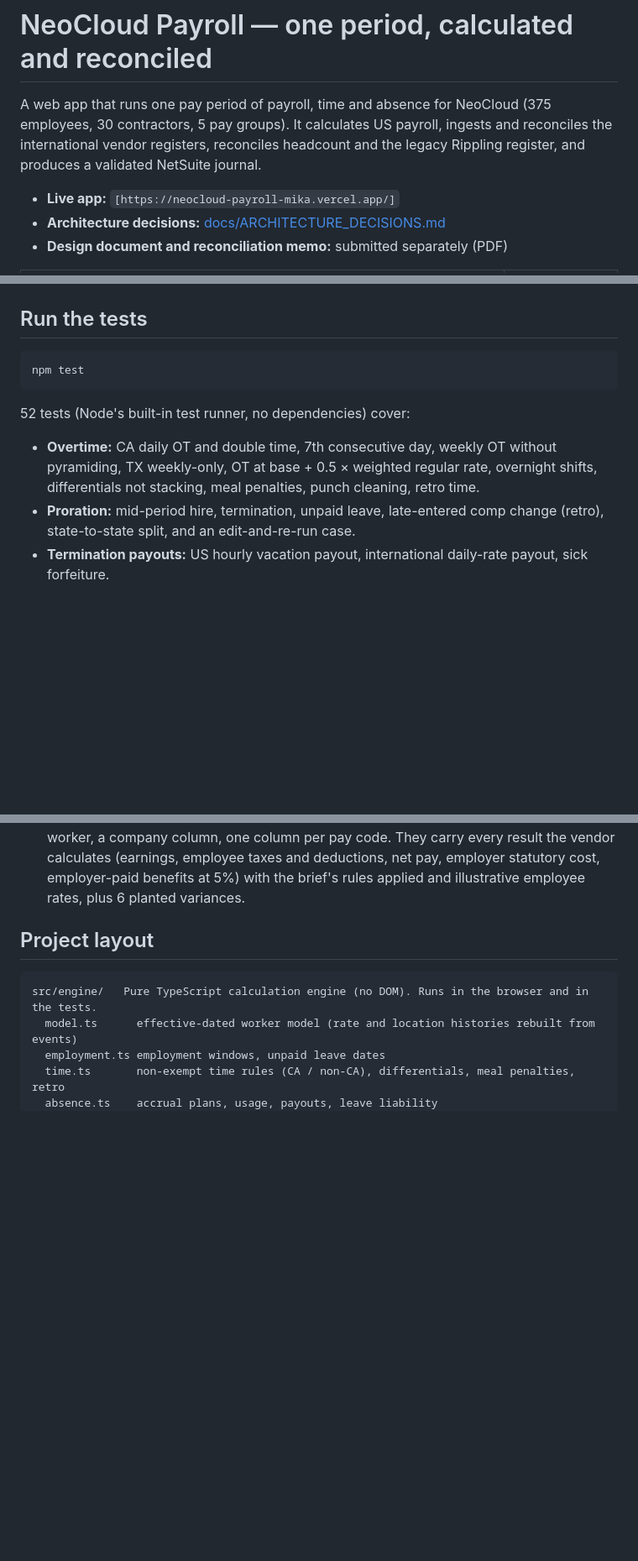
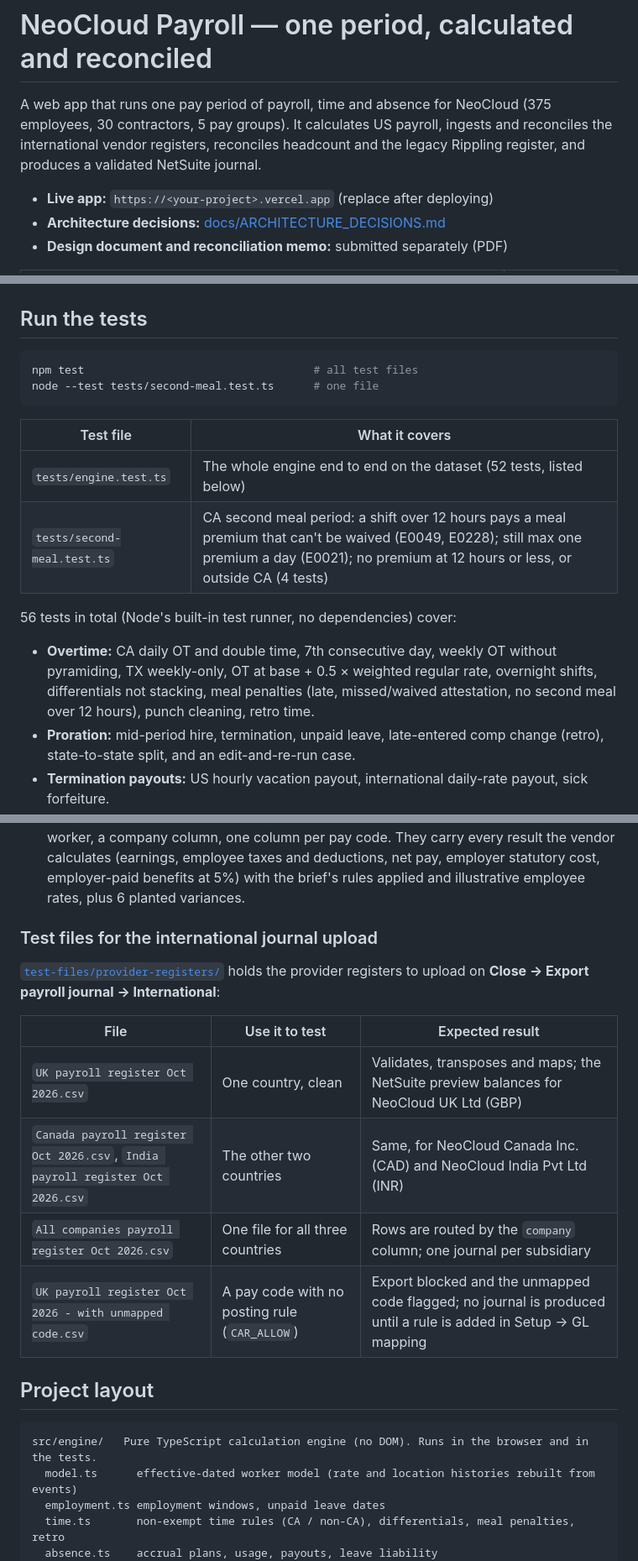
Before and after one commit to katiyaranamika-rgb/neocloud-payroll-mika, a Markdown page: README.md, 3 parts joined by grey strips. Shown at 84% size. Rendered like a GitHub page; blank space fills up the shorter version.

````diff
--- a/README.md
+++ b/README.md
@@ -2,7 +2,7 @@
 
 A web app that runs one pay period of payroll, time and absence for NeoCloud (375 employees, 30 contractors, 5 pay groups). It calculates US payroll, ingests and reconciles the international vendor registers, reconciles headcount and the legacy Rippling register, and produces a validated NetSuite journal.
 
-- **Live app:** `[https://neocloud-payroll-mika.vercel.app/]`
+- **Live app:** `https://<your-project>.vercel.app` (replace after deploying)
 - **Architecture decisions:** [docs/ARCHITECTURE_DECISIONS.md](docs/ARCHITECTURE_DECISIONS.md)
 - **Design document and reconciliation memo:** submitted separately (PDF)
 
@@ -49,12 +49,18 @@ Older Node, or no Node at all? Open `dist/standalone.html` (attached to the repo
 ## Run the tests
 
 ```bash
-npm test
+npm test                                   # all test files
+node --test tests/second-meal.test.ts      # one file
 ```
 
-52 tests (Node's built-in test runner, no dependencies) cover:
+| Test file | What it covers |
+| --- | --- |
+| `tests/engine.test.ts` | The whole engine end to end on the dataset (52 tests, listed below) |
+| `tests/second-meal.test.ts` | CA second meal period: a shift over 12 hours pays a meal premium that can't be waived (E0049, E0228); still max one premium a day (E0021); no premium at 12 hours or less, or outside CA (4 tests) |
 
-- **Overtime:** CA daily OT and double time, 7th consecutive day, weekly OT without pyramiding, TX weekly-only, OT at base + 0.5 × weighted regular rate, overnight shifts, differentials not stacking, meal penalties, punch cleaning, retro time.
+56 tests in total (Node's built-in test runner, no dependencies) cover:
+
+- **Overtime:** CA daily OT and double time, 7th consecutive day, weekly OT without pyramiding, TX weekly-only, OT at base + 0.5 × weighted regular rate, overnight shifts, differentials not stacking, meal penalties (late, missed/waived attestation, no second meal over 12 hours), punch cleaning, retro time.
 - **Proration:** mid-period hire, termination, unpaid leave, late-entered comp change (retro), state-to-state split, and an edit-and-re-run case.
 - **Termination payouts:** US hourly vacation payout, international daily-rate payout, sick forfeiture.
 - Taxes and wage bases, 401(k) and Section 125, garnishment limits, benefit arrears.
@@ -79,6 +93,17 @@ All inputs are CSV files in [`data/`](data/). The app loads them at start-up (th
 - the **prior-period register** from this period's data with standard time at straight pay, no bonuses or time off, same 401(k)/health elections;
 - the **legacy Rippling register** by re-running the engine with 12 planted differences (3 each: legacy error, configuration difference, timing, data; across both US pay groups), each with a root cause and disposition;
 - the **UK / India / Canada vendor registers**, standing in for the vendor's file: one row per worker, a company column, one column per pay code. They carry every result the vendor calculates (earnings, employee taxes and deductions, net pay, employer statutory cost, employer-paid benefits at 5%) with the brief's rules applied and illustrative employee rates, plus 6 planted variances.
+
+### Test files for the international journal upload
+
+[`test-files/provider-registers/`](test-files/provider-registers/) holds the provider registers to upload on **Close → Export payroll journal → International**:
+
+| File | Use it to test | Expected result |
+| --- | --- | --- |
+| `UK payroll register Oct 2026.csv` | One country, clean | Validates, transposes and maps; the NetSuite preview balances for NeoCloud UK Ltd (GBP) |
+| `Canada payroll register Oct 2026.csv`, `India payroll register Oct 2026.csv` | The other two countries | Same, for NeoCloud Canada Inc. (CAD) and NeoCloud India Pvt Ltd (INR) |
+| `All companies payroll register Oct 2026.csv` | One file for all three countries | Rows are routed by the `company` column; one journal per subsidiary |
+| `UK payroll register Oct 2026 - with unmapped code.csv` | A pay code with no posting rule (`CAR_ALLOW`) | Export blocked and the unmapped code flagged; no journal is produced until a rule is added in Setup → GL mapping |
 
 ## Project layout
 
````
Also changed, not shown: other parts of README.md (+14 -2 lines).
